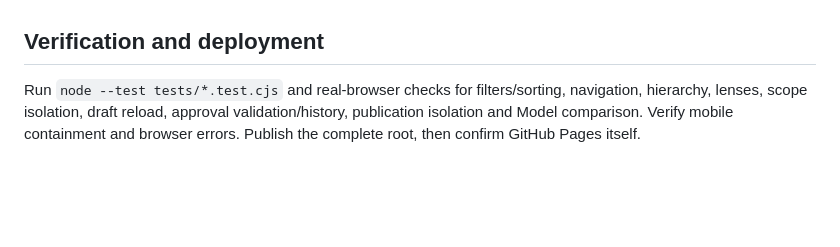
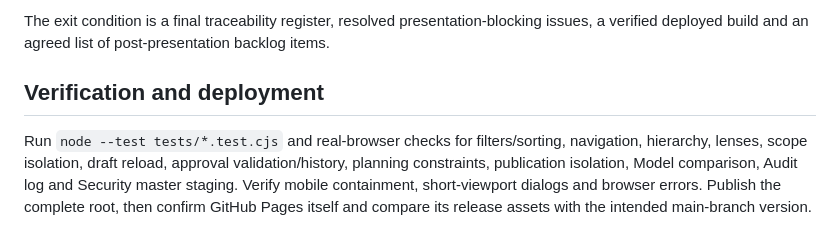
Before and after one commit to jedinrk/ria-platform-mockup, a Markdown page: ROADMAP.md, the part around one of its changes. Rendered like a GitHub page; blank space fills up the shorter version.

```diff
--- a/ROADMAP.md
+++ b/ROADMAP.md
@@ -22,4 +56,5 @@ Household targets aggregate account targets by value; there is no independent ho
+The exit condition is a final traceability register, resolved presentation-blocking issues, a verified deployed build and an agreed list of post-presentation backlog items.
 
 ## Verification and deployment
 
-Run `node --test tests/*.test.cjs` and real-browser checks for filters/sorting, navigation, hierarchy, lenses, scope isolation, draft reload, approval validation/history, publication isolation and Model comparison. Verify mobile containment and browser errors. Publish the complete root, then confirm GitHub Pages itself.
+Run `node --test tests/*.test.cjs` and real-browser checks for filters/sorting, navigation, hierarchy, lenses, scope isolation, draft reload, approval validation/history, planning constraints, publication isolation, Model comparison, Audit log and Security master staging. Verify mobile containment, short-viewport dialogs and browser errors. Publish the complete root, then confirm GitHub Pages itself and compare its release assets with the intended main-branch version.
```
Also changed, not shown: other parts of ROADMAP.md (+44 -10 lines), docs/original-mockup-traceability.md (+28 -7 lines), docs/portfolio-workspace.md (+18 -9 lines).
